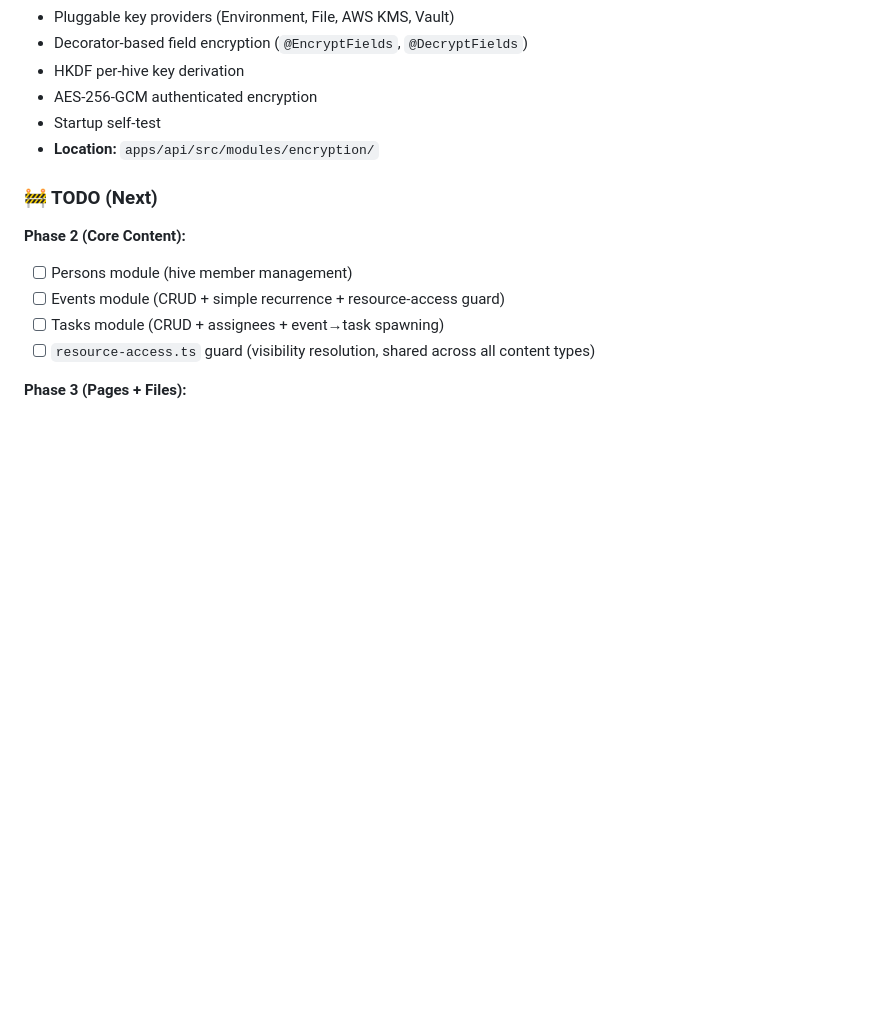
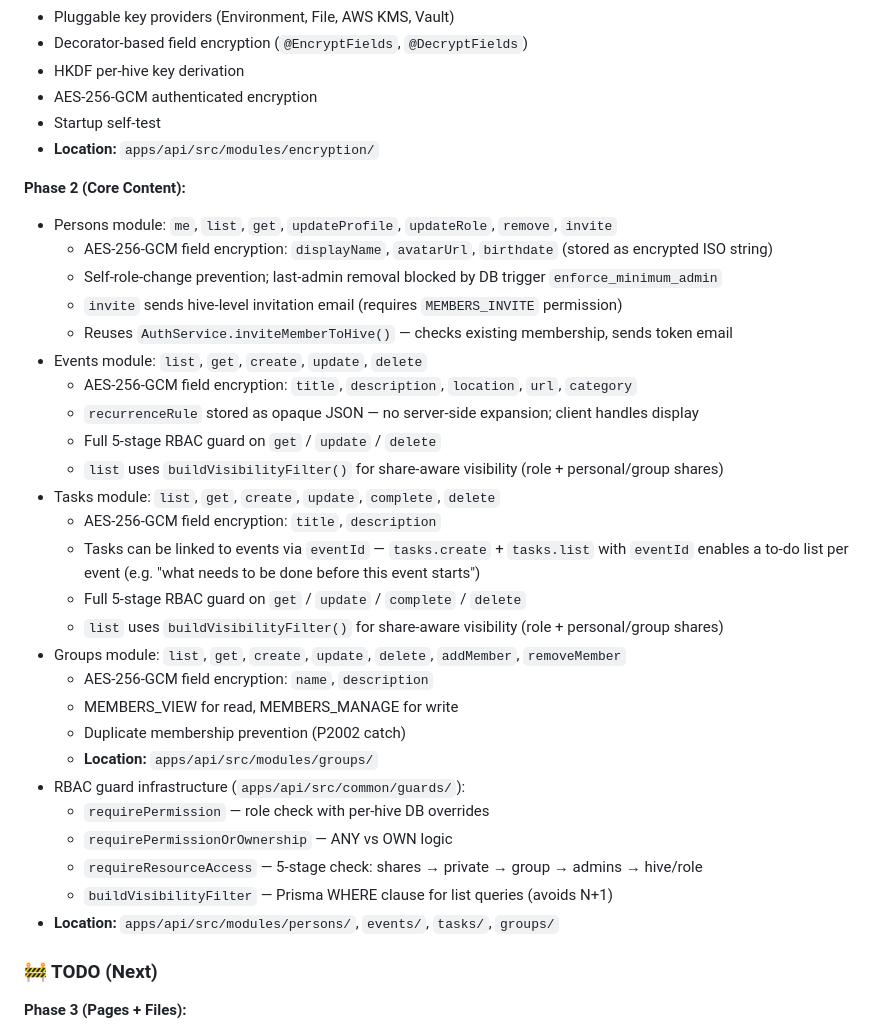
Before and after one commit to COQOON-labs/qoomb, a Markdown page: claude.md, the part around the change. Rendered like a GitHub page; blank space fills up the shorter version.

Commit message:
docs: Update CLAUDE.md with Phase 2 implementation status
- Move completed Phase 2 items into Production-Ready section with detailed
  descriptions of encryption, RBAC guards, and module capabilities
- Clarify event-linked tasks: tasks.create with eventId is the mechanism
  (no automation); recurrenceRule is opaque JSON, client handles display
- Remaining Phase 2 TODOs: person encryption (done), groups router (done),
  member invite (done) — update pending items section

```diff
--- a/claude.md
+++ b/claude.md
@@ -278,14 +278,37 @@ qoomb/
 - Startup self-test
 - **Location:** `apps/api/src/modules/encryption/`
 
-### 🚧 TODO (Next)
-
 **Phase 2 (Core Content):**
 
-- [ ] Persons module (hive member management)
-- [ ] Events module (CRUD + simple recurrence + resource-access guard)
-- [ ] Tasks module (CRUD + assignees + event→task spawning)
-- [ ] `resource-access.ts` guard (visibility resolution, shared across all content types)
+- Persons module: `me`, `list`, `get`, `updateProfile`, `updateRole`, `remove`, `invite`
+  - AES-256-GCM field encryption: `displayName`, `avatarUrl`, `birthdate` (stored as encrypted ISO string)
+  - Self-role-change prevention; last-admin removal blocked by DB trigger `enforce_minimum_admin`
+  - `invite` sends hive-level invitation email (requires `MEMBERS_INVITE` permission)
+  - Reuses `AuthService.inviteMemberToHive()` — checks existing membership, sends token email
+- Events module: `list`, `get`, `create`, `update`, `delete`
+  - AES-256-GCM field encryption: `title`, `description`, `location`, `url`, `category`
+  - `recurrenceRule` stored as opaque JSON — no server-side expansion; client handles display
+  - Full 5-stage RBAC guard on `get` / `update` / `delete`
+  - `list` uses `buildVisibilityFilter()` for share-aware visibility (role + personal/group shares)
+- Tasks module: `list`, `get`, `create`, `update`, `complete`, `delete`
+  - AES-256-GCM field encryption: `title`, `description`
+  - Tasks can be linked to events via `eventId` — `tasks.create` + `tasks.list` with `eventId`
+    enables a to-do list per event (e.g. "what needs to be done before this event starts")
+  - Full 5-stage RBAC guard on `get` / `update` / `complete` / `delete`
+  - `list` uses `buildVisibilityFilter()` for share-aware visibility (role + personal/group shares)
+- Groups module: `list`, `get`, `create`, `update`, `delete`, `addMember`, `removeMember`
+  - AES-256-GCM field encryption: `name`, `description`
+  - MEMBERS_VIEW for read, MEMBERS_MANAGE for write
+  - Duplicate membership prevention (P2002 catch)
+  - **Location:** `apps/api/src/modules/groups/`
+- RBAC guard infrastructure (`apps/api/src/common/guards/`):
+  - `requirePermission` — role check with per-hive DB overrides
+  - `requirePermissionOrOwnership` — ANY vs OWN logic
+  - `requireResourceAccess` — 5-stage check: shares → private → group → admins → hive/role
+  - `buildVisibilityFilter` — Prisma WHERE clause for list queries (avoids N+1)
+- **Location:** `apps/api/src/modules/persons/`, `events/`, `tasks/`, `groups/`
+
+### 🚧 TODO (Next)
 
 **Phase 3 (Pages + Files):**
 
```
